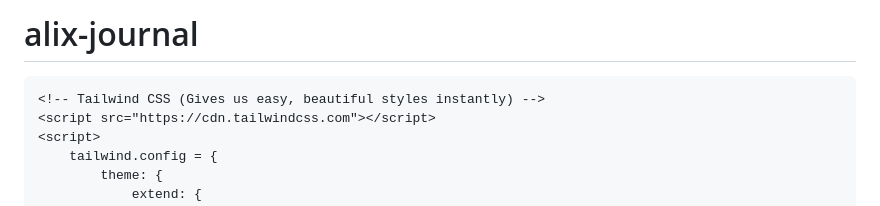
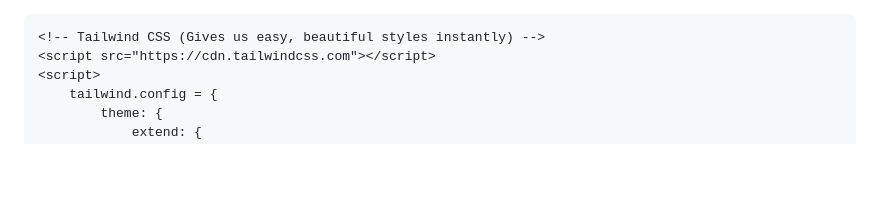
Before and after one commit to afoedisch/alix-journal, a Markdown page: README.md, the part around the change. Rendered like a GitHub page; blank space fills up the shorter version.

```diff
--- a/README.md
+++ b/README.md
@@ -1,4 +1,3 @@
-# alix-journal
 <!DOCTYPE html>
 <html lang="en">
 <head>
```
